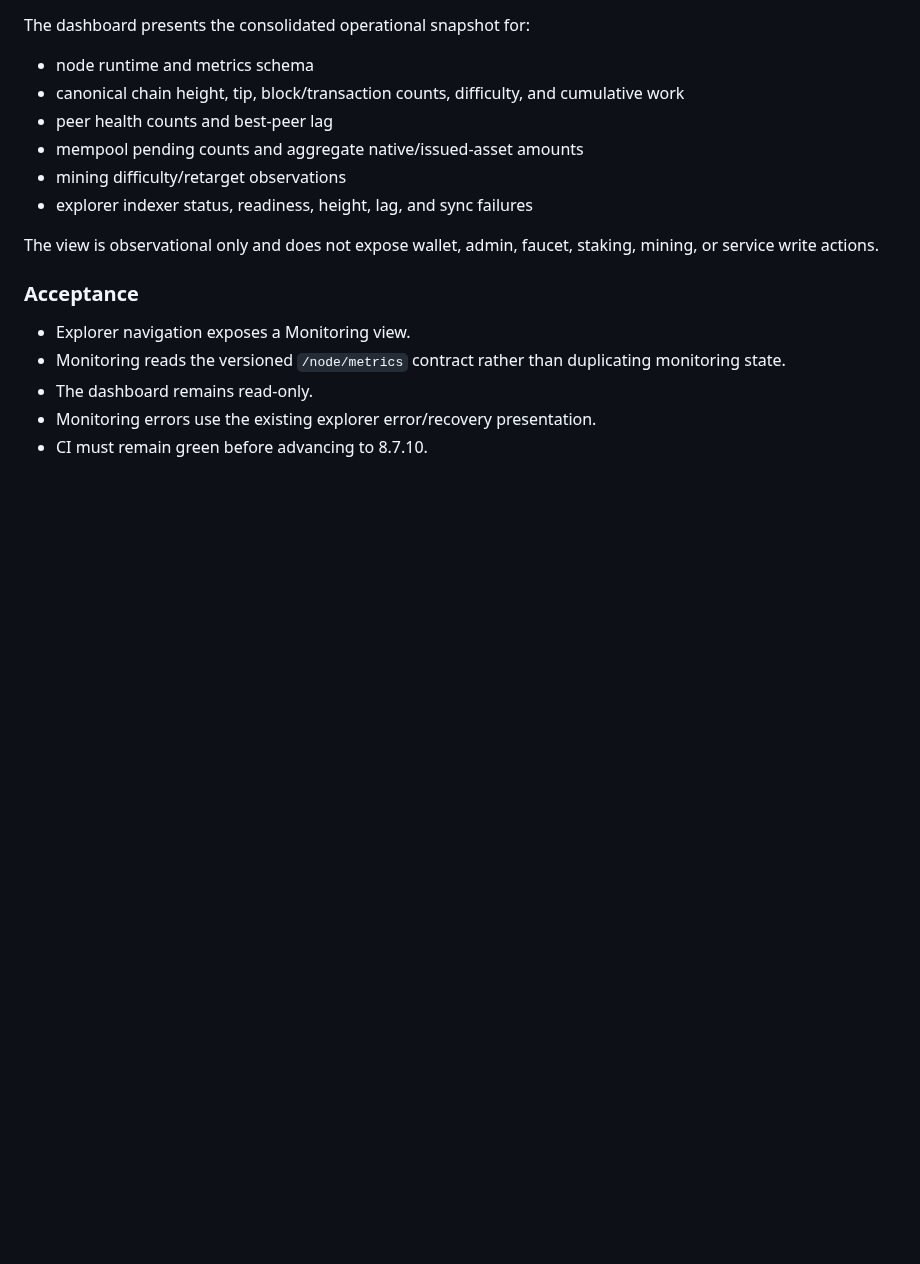
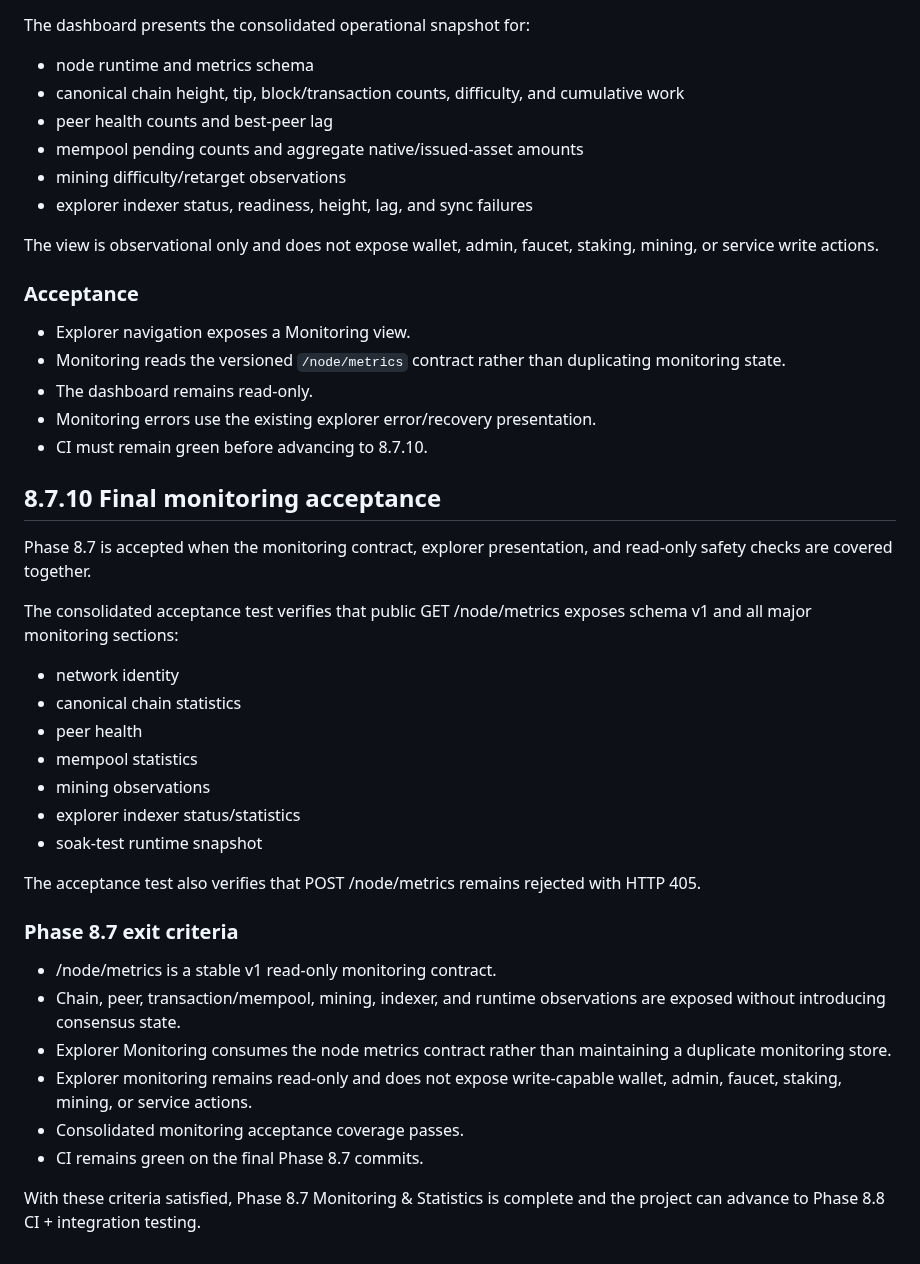
Before and after one commit to DesKaOne/DesKaProject, a Markdown page: deskachain/docs/Phase8.7-Monitoring.md, the part around the change. GitHub-like rendering; blank space fills up the shorter version.

Commit message:
docs(phase-8): finalize monitoring acceptance and exit criteria

```diff
--- a/deskachain/docs/Phase8.7-Monitoring.md
+++ b/deskachain/docs/Phase8.7-Monitoring.md
@@ -164,3 +164,30 @@ The view is observational only and does not expose wallet, admin, faucet, stakin
 - The dashboard remains read-only.
 - Monitoring errors use the existing explorer error/recovery presentation.
 - CI must remain green before advancing to 8.7.10.
+
+## 8.7.10 Final monitoring acceptance
+
+Phase 8.7 is accepted when the monitoring contract, explorer presentation, and read-only safety checks are covered together.
+
+The consolidated acceptance test verifies that public GET /node/metrics exposes schema v1 and all major monitoring sections:
+
+- network identity
+- canonical chain statistics
+- peer health
+- mempool statistics
+- mining observations
+- explorer indexer status/statistics
+- soak-test runtime snapshot
+
+The acceptance test also verifies that POST /node/metrics remains rejected with HTTP 405.
+
+### Phase 8.7 exit criteria
+
+- /node/metrics is a stable v1 read-only monitoring contract.
+- Chain, peer, transaction/mempool, mining, indexer, and runtime observations are exposed without introducing consensus state.
+- Explorer Monitoring consumes the node metrics contract rather than maintaining a duplicate monitoring store.
+- Explorer monitoring remains read-only and does not expose write-capable wallet, admin, faucet, staking, mining, or service actions.
+- Consolidated monitoring acceptance coverage passes.
+- CI remains green on the final Phase 8.7 commits.
+
+With these criteria satisfied, Phase 8.7 Monitoring & Statistics is complete and the project can advance to Phase 8.8 CI + integration testing.
```
